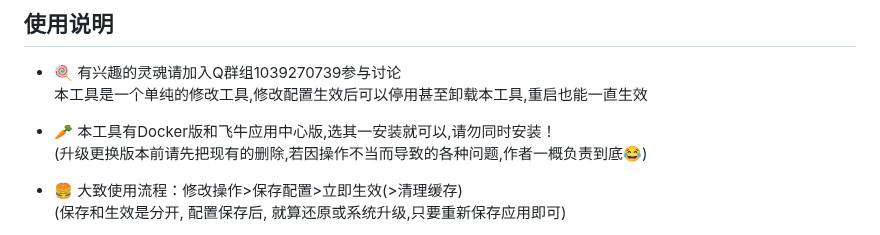
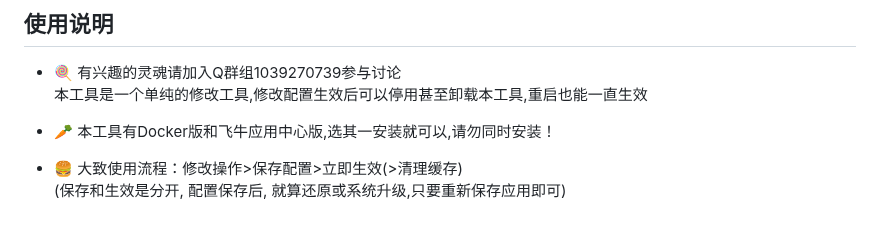
Before and after one commit to IMGZCQ/fndesk, a Markdown page: README.md, the part around the change. Rendered like a GitHub page.

```diff
--- a/README.md
+++ b/README.md
@@ -18,7 +18,6 @@
   本工具是一个单纯的修改工具,修改配置生效后可以停用甚至卸载本工具,重启也能一直生效
 
 * 🥕 本工具有Docker版和飞牛应用中心版,选其一安装就可以,请勿同时安装！
-  (升级更换版本前请先把现有的删除,若因操作不当而导致的各种问题,作者一概负责到底😂)
 
 * 🍔 大致使用流程：修改操作>保存配置>立即生效(>清理缓存)
   (保存和生效是分开, 配置保存后, 就算还原或系统升级,只要重新保存应用即可)
```
